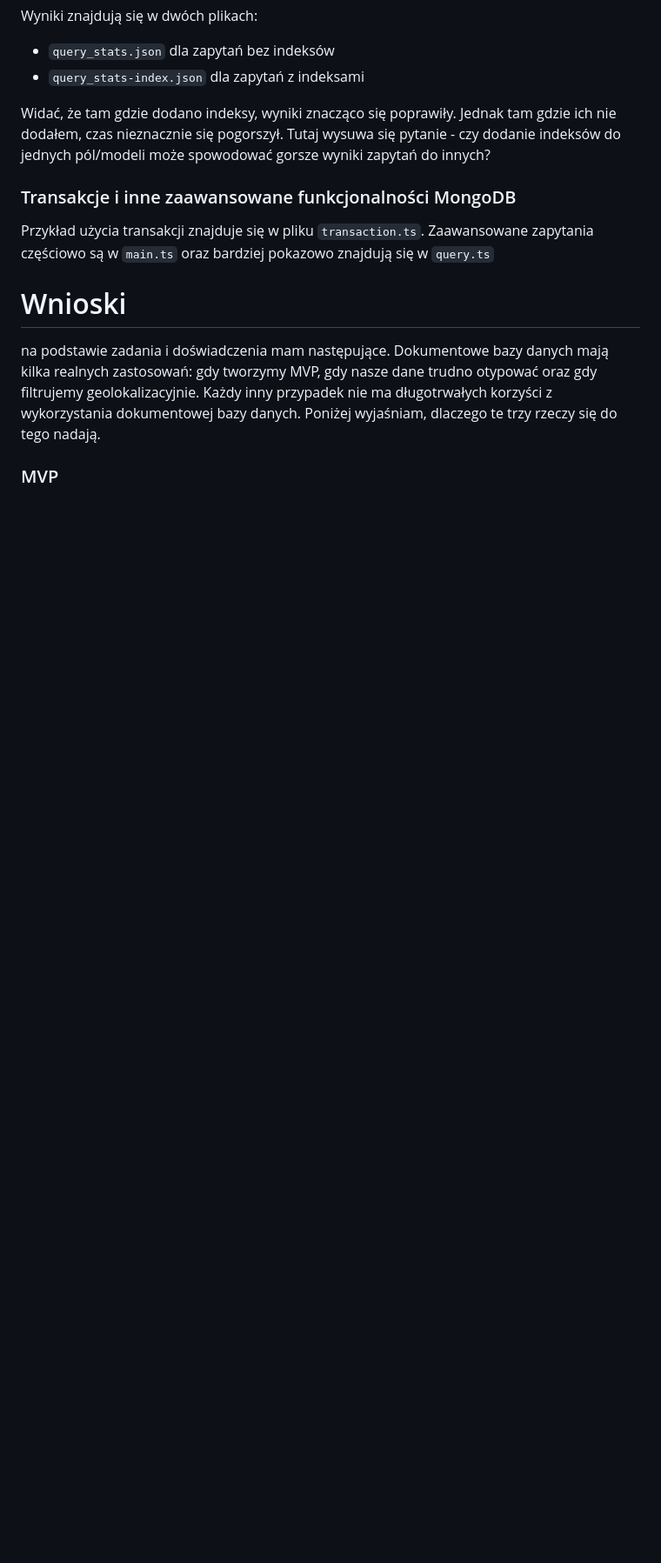
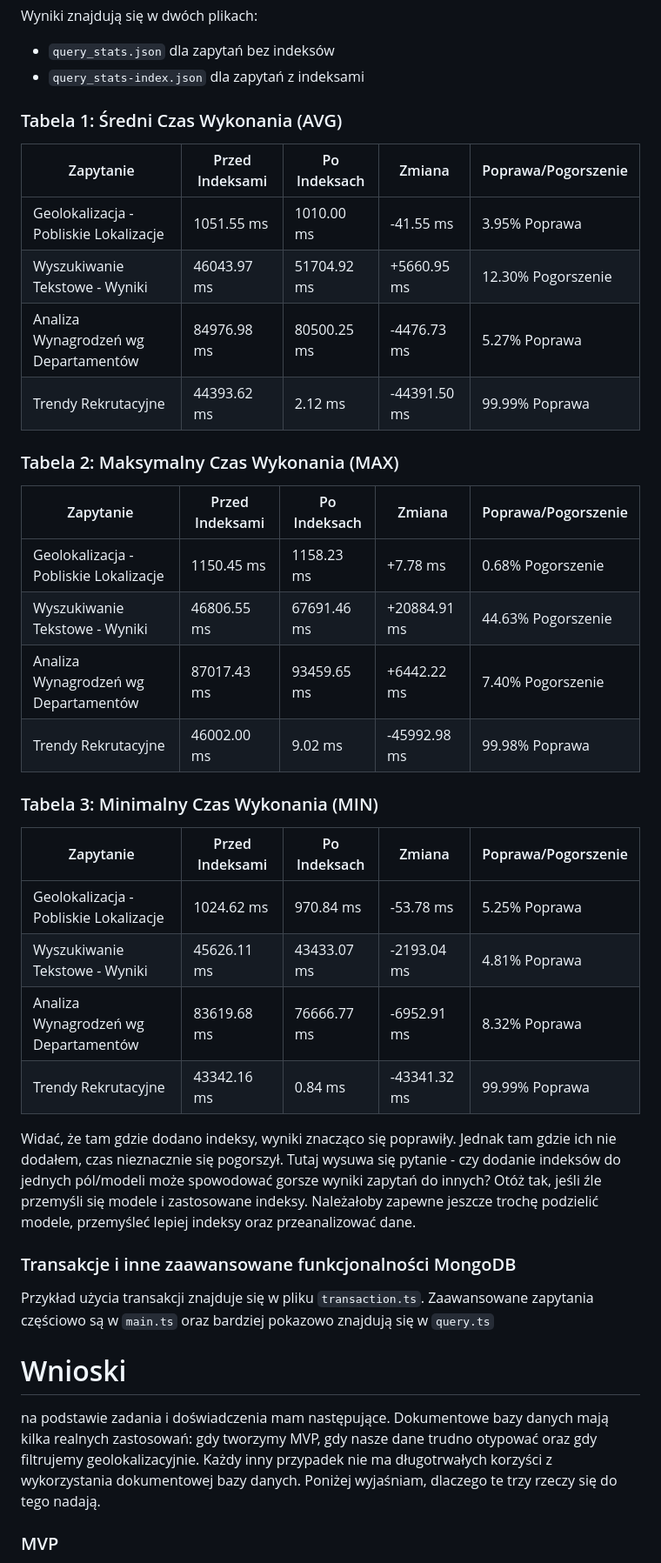
Before and after one commit to zawoj/studia, a Markdown page: db/lista5/wnioski.md, the part around the change printed below. Shown: that part at 87% size. Rendered like a GitHub page; blank space fills up the shorter version.

```diff
--- a/db/lista5/wnioski.md
+++ b/db/lista5/wnioski.md
@@ -34,7 +78,34 @@ Wyniki znajdują się w dwóch plikach:
 - `query_stats.json` dla zapytań bez indeksów
 - `query_stats-index.json` dla zapytań z indeksami
 
-Widać, że tam gdzie dodano indeksy, wyniki znacząco się poprawiły. Jednak tam gdzie ich nie dodałem, czas nieznacznie się pogorszył. Tutaj wysuwa się pytanie - czy dodanie indeksów do jednych pól/modeli może spowodować gorsze wyniki zapytań do innych?
+### Tabela 1: Średni Czas Wykonania (AVG)
+
+| Zapytanie | Przed Indeksami | Po Indeksach | Zmiana | Poprawa/Pogorszenie |
+|-----------|-----------------|--------------|--------|---------------------|
+| Geolokalizacja - Pobliskie Lokalizacje | 1051.55 ms | 1010.00 ms | -41.55 ms | 3.95% Poprawa |
+| Wyszukiwanie Tekstowe - Wyniki | 46043.97 ms | 51704.92 ms | +5660.95 ms | 12.30% Pogorszenie |
+| Analiza Wynagrodzeń wg Departamentów | 84976.98 ms | 80500.25 ms | -4476.73 ms | 5.27% Poprawa |
+| Trendy Rekrutacyjne | 44393.62 ms | 2.12 ms | -44391.50 ms | 99.99% Poprawa |
+
+### Tabela 2: Maksymalny Czas Wykonania (MAX)
+
+| Zapytanie | Przed Indeksami | Po Indeksach | Zmiana | Poprawa/Pogorszenie |
+|-----------|-----------------|--------------|--------|---------------------|
+| Geolokalizacja - Pobliskie Lokalizacje | 1150.45 ms | 1158.23 ms | +7.78 ms | 0.68% Pogorszenie |
+| Wyszukiwanie Tekstowe - Wyniki | 46806.55 ms | 67691.46 ms | +20884.91 ms | 44.63% Pogorszenie |
+| Analiza Wynagrodzeń wg Departamentów | 87017.43 ms | 93459.65 ms | +6442.22 ms | 7.40% Pogorszenie |
+| Trendy Rekrutacyjne | 46002.00 ms | 9.02 ms | -45992.98 ms | 99.98% Poprawa |
+
+### Tabela 3: Minimalny Czas Wykonania (MIN)
+
+| Zapytanie | Przed Indeksami | Po Indeksach | Zmiana | Poprawa/Pogorszenie |
+|-----------|-----------------|--------------|--------|---------------------|
+| Geolokalizacja - Pobliskie Lokalizacje | 1024.62 ms | 970.84 ms | -53.78 ms | 5.25% Poprawa |
+| Wyszukiwanie Tekstowe - Wyniki | 45626.11 ms | 43433.07 ms | -2193.04 ms | 4.81% Poprawa |
+| Analiza Wynagrodzeń wg Departamentów | 83619.68 ms | 76666.77 ms | -6952.91 ms | 8.32% Poprawa |
+| Trendy Rekrutacyjne | 43342.16 ms | 0.84 ms | -43341.32 ms | 99.99% Poprawa |
+
+Widać, że tam gdzie dodano indeksy, wyniki znacząco się poprawiły. Jednak tam gdzie ich nie dodałem, czas nieznacznie się pogorszył. Tutaj wysuwa się pytanie - czy dodanie indeksów do jednych pól/modeli może spowodować gorsze wyniki zapytań do innych? Otóż tak, jeśli źle przemyśli się modele i zastosowane indeksy. Należałoby zapewne jeszcze trochę podzielić modele, przemyśleć lepiej indeksy oraz przeanalizować dane.
 
 ### Transakcje i inne zaawansowane funkcjonalności MongoDB
 Przykład użycia transakcji znajduje się w pliku `transaction.ts`.
```
Also changed, not shown: other parts of db/lista5/wnioski.md (+44 -0 lines).
